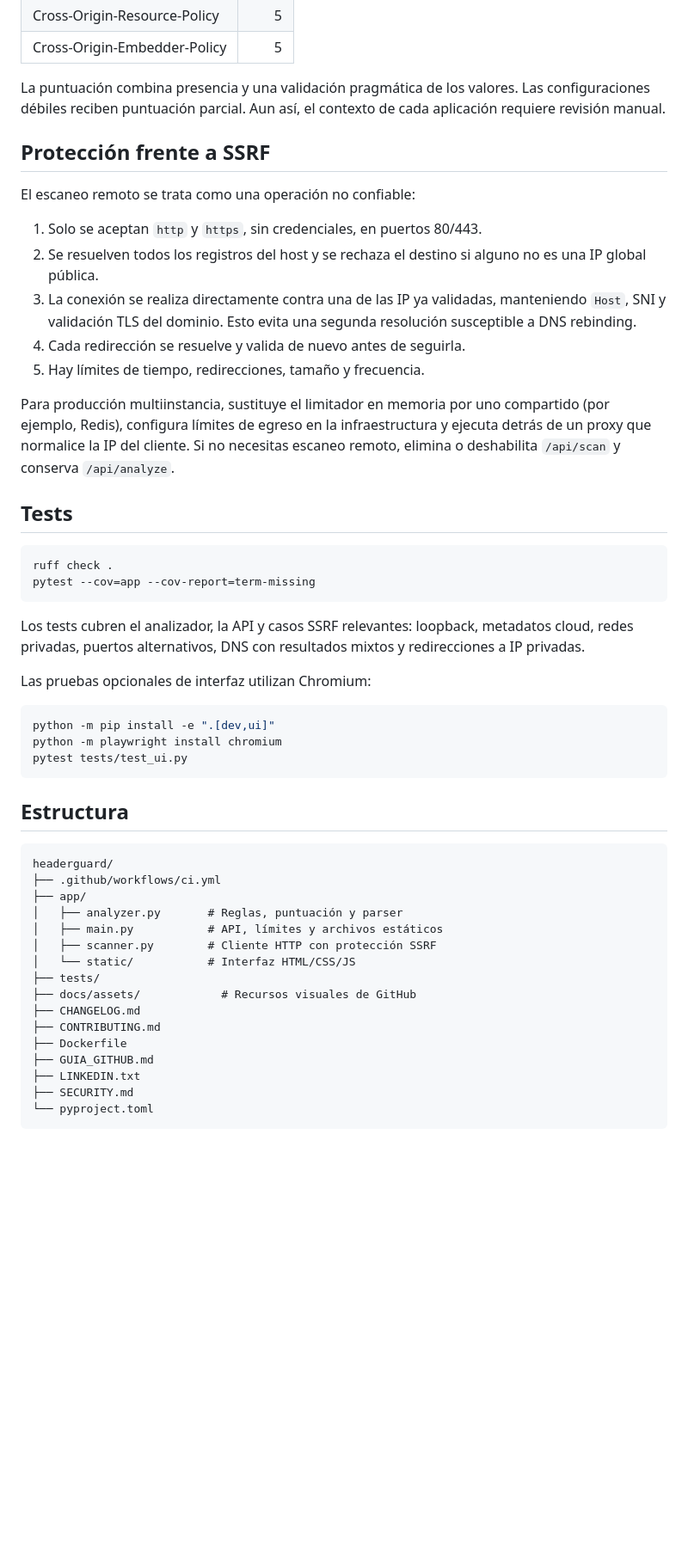
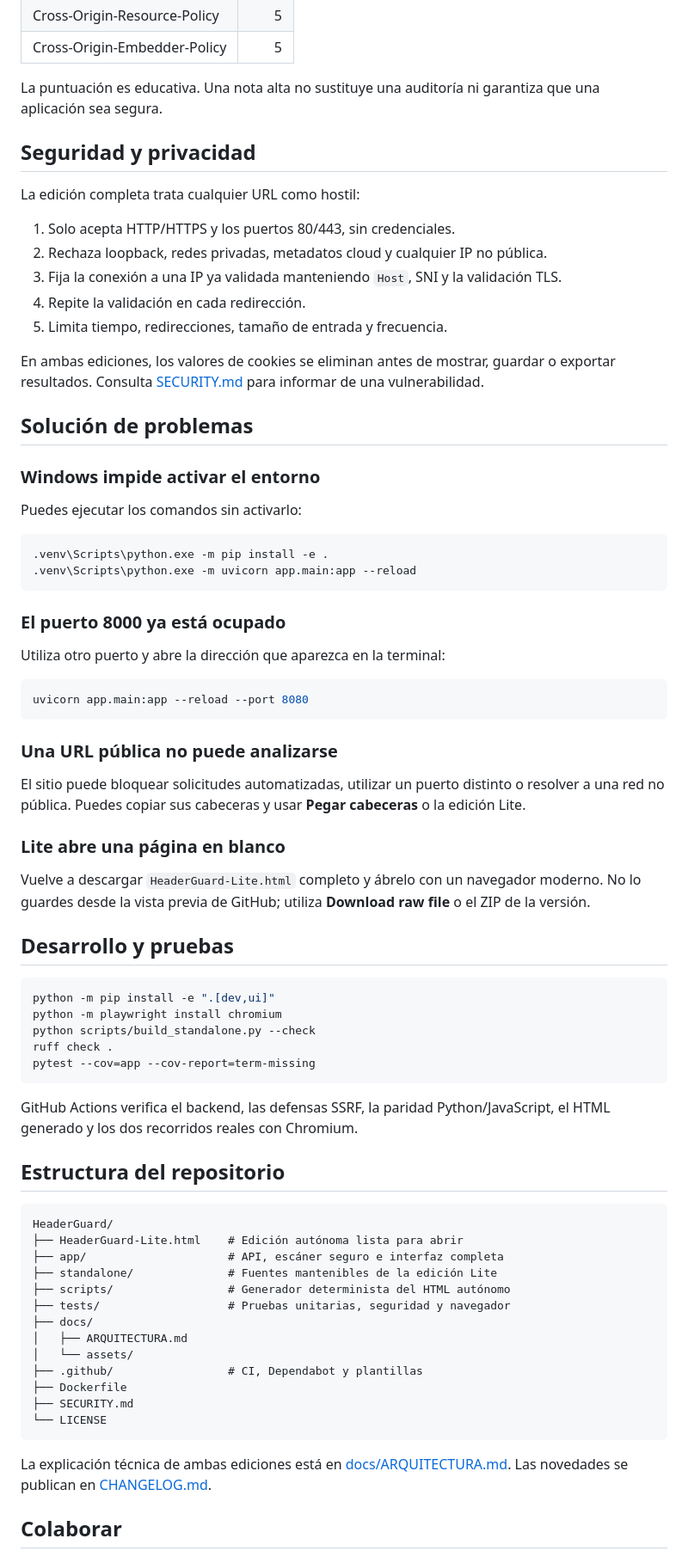
Before and after one commit to abyssnx/HeaderGuard, a Markdown page: README.md, the part around the change printed below. Shown: that part at 86% size. GitHub-like rendering; blank space fills up the shorter version.

````diff
--- a/README.md
+++ b/README.md
@@ -102,55 +141,78 @@ curl -X POST http://127.0.0.1:8000/api/analyze \
 | Cross-Origin-Resource-Policy | 5 |
 | Cross-Origin-Embedder-Policy | 5 |
 
-La puntuación combina presencia y una validación pragmática de los valores. Las configuraciones débiles reciben puntuación parcial. Aun así, el contexto de cada aplicación requiere revisión manual.
+La puntuación es educativa. Una nota alta no sustituye una auditoría ni garantiza que una aplicación sea segura.
 
-## Protección frente a SSRF
+## Seguridad y privacidad
 
-El escaneo remoto se trata como una operación no confiable:
+La edición completa trata cualquier URL como hostil:
 
-1. Solo se aceptan `http` y `https`, sin credenciales, en puertos 80/443.
-2. Se resuelven todos los registros del host y se rechaza el destino si alguno no es una IP global pública.
-3. La conexión se realiza directamente contra una de las IP ya validadas, manteniendo `Host`, SNI y validación TLS del dominio. Esto evita una segunda resolución susceptible a DNS rebinding.
-4. Cada redirección se resuelve y valida de nuevo antes de seguirla.
-5. Hay límites de tiempo, redirecciones, tamaño y frecuencia.
+1. Solo acepta HTTP/HTTPS y los puertos 80/443, sin credenciales.
+2. Rechaza loopback, redes privadas, metadatos cloud y cualquier IP no pública.
+3. Fija la conexión a una IP ya validada manteniendo `Host`, SNI y la validación TLS.
+4. Repite la validación en cada redirección.
+5. Limita tiempo, redirecciones, tamaño de entrada y frecuencia.
 
-Para producción multiinstancia, sustituye el limitador en memoria por uno compartido (por ejemplo, Redis), configura límites de egreso en la infraestructura y ejecuta detrás de un proxy que normalice la IP del cliente. Si no necesitas escaneo remoto, elimina o deshabilita `/api/scan` y conserva `/api/analyze`.
+En ambas ediciones, los valores de cookies se eliminan antes de mostrar, guardar o exportar resultados. Consulta [SECURITY.md](SECURITY.md) para informar de una vulnerabilidad.
 
-## Tests
+## Solución de problemas
+
+### Windows impide activar el entorno
+
+Puedes ejecutar los comandos sin activarlo:
+
+```powershell
+.venv\Scripts\python.exe -m pip install -e .
+.venv\Scripts\python.exe -m uvicorn app.main:app --reload
+```
+
+### El puerto 8000 ya está ocupado
+
+Utiliza otro puerto y abre la dirección que aparezca en la terminal:
 
 ```bash
+uvicorn app.main:app --reload --port 8080
+```
+
+### Una URL pública no puede analizarse
+
+El sitio puede bloquear solicitudes automatizadas, utilizar un puerto distinto o resolver a una red no pública. Puedes copiar sus cabeceras y usar **Pegar cabeceras** o la edición Lite.
+
+### Lite abre una página en blanco
+
+Vuelve a descargar `HeaderGuard-Lite.html` completo y ábrelo con un navegador moderno. No lo guardes desde la vista previa de GitHub; utiliza **Download raw file** o el ZIP de la versión.
+
+## Desarrollo y pruebas
+
+```bash
+python -m pip install -e ".[dev,ui]"
+python -m playwright install chromium
+python scripts/build_standalone.py --check
 ruff check .
 pytest --cov=app --cov-report=term-missing
 ```
 
-Los tests cubren el analizador, la API y casos SSRF relevantes: loopback, metadatos cloud, redes privadas, puertos alternativos, DNS con resultados mixtos y redirecciones a IP privadas.
+GitHub Actions verifica el backend, las defensas SSRF, la paridad Python/JavaScript, el HTML generado y los dos recorridos reales con Chromium.
 
-Las pruebas opcionales de interfaz utilizan Chromium:
+## Estructura del repositorio
 
-```bash
-python -m pip install -e ".[dev,ui]"
-python -m playwright install chromium
-pytest tests/test_ui.py
+```text
+HeaderGuard/
+├── HeaderGuard-Lite.html    # Edición autónoma lista para abrir
+├── app/                     # API, escáner seguro e interfaz completa
+├── standalone/              # Fuentes mantenibles de la edición Lite
+├── scripts/                 # Generador determinista del HTML autónomo
+├── tests/                   # Pruebas unitarias, seguridad y navegador
+├── docs/
+│   ├── ARQUITECTURA.md
+│   └── assets/
+├── .github/                 # CI, Dependabot y plantillas
+├── Dockerfile
+├── SECURITY.md
+└── LICENSE
 ```
 
-## Estructura
+La explicación técnica de ambas ediciones está en [docs/ARQUITECTURA.md](docs/ARQUITECTURA.md). Las novedades se publican en [CHANGELOG.md](CHANGELOG.md).
 
-```text
-headerguard/
-├── .github/workflows/ci.yml
-├── app/
-│   ├── analyzer.py       # Reglas, puntuación y parser
-│   ├── main.py           # API, límites y archivos estáticos
-│   ├── scanner.py        # Cliente HTTP con protección SSRF
-│   └── static/           # Interfaz HTML/CSS/JS
-├── tests/
-├── docs/assets/            # Recursos visuales de GitHub
-├── CHANGELOG.md
-├── CONTRIBUTING.md
-├── Dockerfile
-├── GUIA_GITHUB.md
-├── LINKEDIN.txt
-├── SECURITY.md
-└── pyproject.toml
-```
+## Colaborar
 
````
Also changed, not shown: other parts of README.md (+95 -73 lines), CHANGELOG.md (+22 -0 lines), GUIA_GITHUB.md (+10 -10 lines), LINKEDIN.md (deleted, +0 -24 lines), docs/ARQUITECTURA.md (added, +50 -0 lines), docs/assets/headerguard-lite-desktop.png, docs/assets/headerguard-lite-mobile.png, docs/assets/headerguard-mobile.png, docs/assets/headerguard-preview.png, 11 other files.
